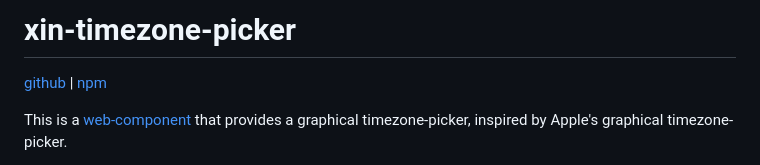
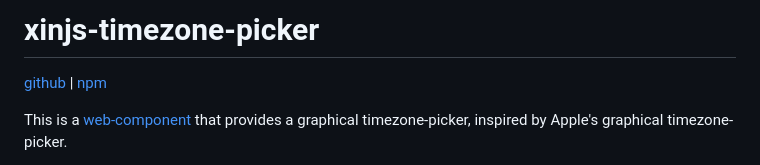
Before and after one commit to tonioloewald/xinjs-timezone-picker, a Markdown page: README.md, the part around the change. GitHub-like rendering.

Commit message:
type in heading

```diff
--- a/README.md
+++ b/README.md
@@ -1,4 +1,4 @@
-# xin-timezone-picker
+# xinjs-timezone-picker
 
 [github](https://github.com/tonioloewald/xinjs-timezone-picker#readme) | [npm](https://www.npmjs.com/package/xinjs-timezone-picker)
 
```
